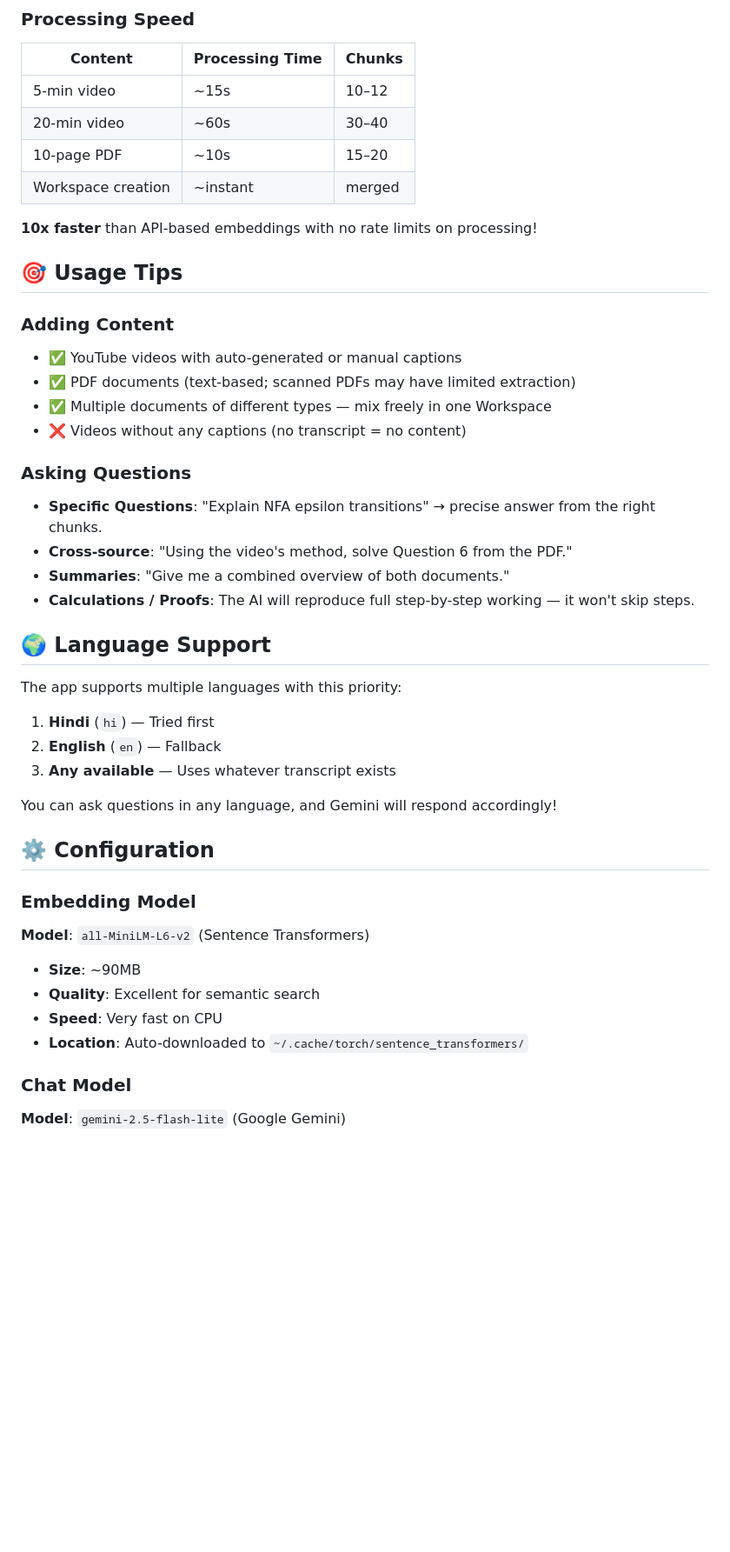
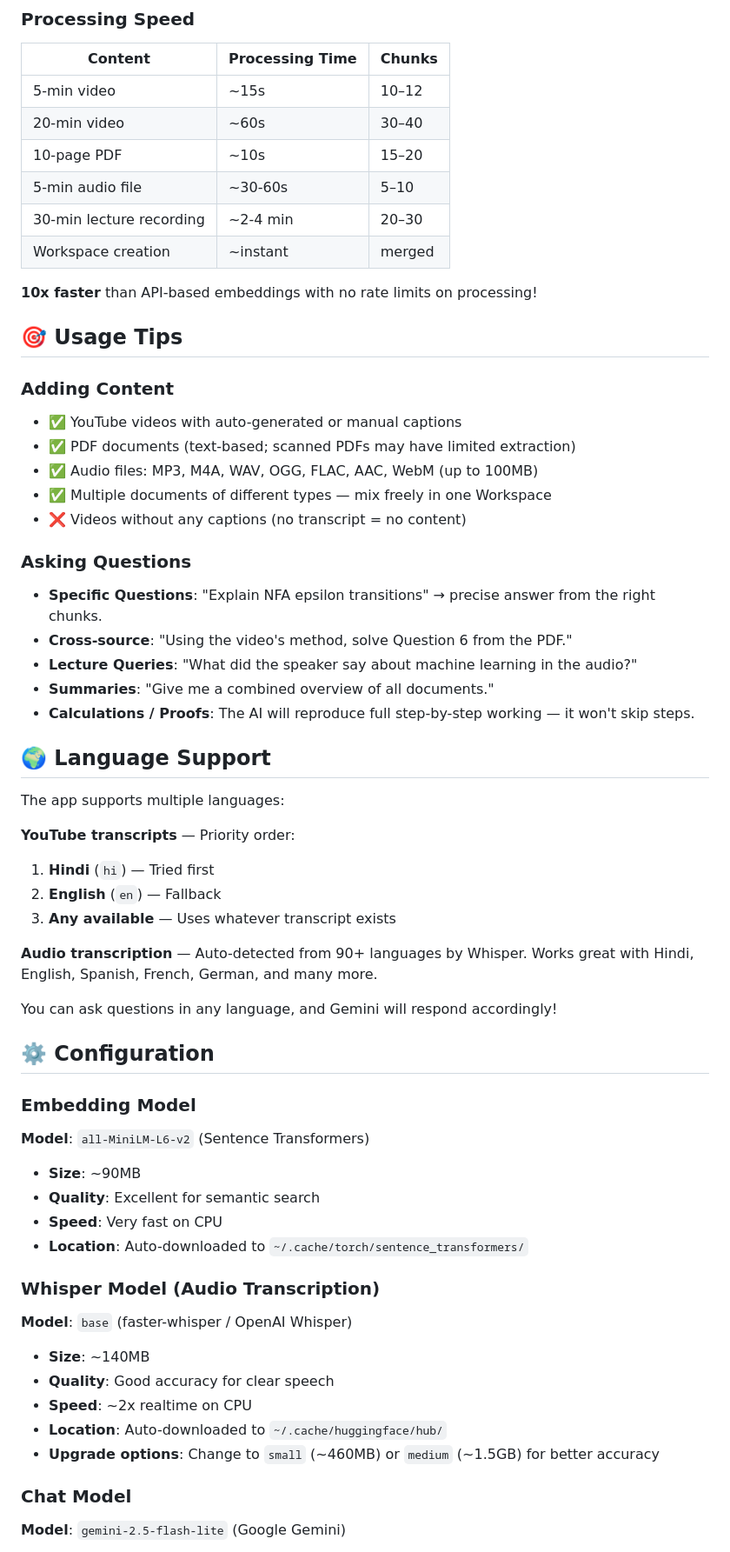
Before and after one commit to Achalnawal2745/chatFusion, a Markdown page: README.md, the part around one of its changes. Shown at 87% size. Drawn GitHub-style; blank space fills up the shorter version.

```diff
--- a/README.md
+++ b/README.md
@@ -139,6 +167,8 @@ When chatting with a Workspace, a specialized prompt instructs Gemini to:
 | 5-min video | ~15s | 10–12 |
 | 20-min video | ~60s | 30–40 |
 | 10-page PDF | ~10s | 15–20 |
+| 5-min audio file | ~30-60s | 5–10 |
+| 30-min lecture recording | ~2-4 min | 20–30 |
 | Workspace creation | ~instant | merged |
 
 **10x faster** than API-based embeddings with no rate limits on processing!
@@ -148,21 +178,27 @@ When chatting with a Workspace, a specialized prompt instructs Gemini to:
 ### Adding Content
 - ✅ YouTube videos with auto-generated or manual captions
 - ✅ PDF documents (text-based; scanned PDFs may have limited extraction)
+- ✅ Audio files: MP3, M4A, WAV, OGG, FLAC, AAC, WebM (up to 100MB)
 - ✅ Multiple documents of different types — mix freely in one Workspace
 - ❌ Videos without any captions (no transcript = no content)
 
 ### Asking Questions
 - **Specific Questions**: "Explain NFA epsilon transitions" → precise answer from the right chunks.
 - **Cross-source**: "Using the video's method, solve Question 6 from the PDF."
-- **Summaries**: "Give me a combined overview of both documents."
+- **Lecture Queries**: "What did the speaker say about machine learning in the audio?"
+- **Summaries**: "Give me a combined overview of all documents."
 - **Calculations / Proofs**: The AI will reproduce full step-by-step working — it won't skip steps.
 
 ## 🌍 Language Support
 
-The app supports multiple languages with this priority:
+The app supports multiple languages:
+
+**YouTube transcripts** — Priority order:
 1. **Hindi** (`hi`) — Tried first
 2. **English** (`en`) — Fallback
 3. **Any available** — Uses whatever transcript exists
+
+**Audio transcription** — Auto-detected from 90+ languages by Whisper. Works great with Hindi, English, Spanish, French, German, and many more.
 
 You can ask questions in any language, and Gemini will respond accordingly!
 
@@ -176,6 +212,15 @@ You can ask questions in any language, and Gemini will respond accordingly!
 - **Speed**: Very fast on CPU
 - **Location**: Auto-downloaded to `~/.cache/torch/sentence_transformers/`
 
+### Whisper Model (Audio Transcription)
+
+**Model**: `base` (faster-whisper / OpenAI Whisper)
+- **Size**: ~140MB
+- **Quality**: Good accuracy for clear speech
+- **Speed**: ~2x realtime on CPU
+- **Location**: Auto-downloaded to `~/.cache/huggingface/hub/`
+- **Upgrade options**: Change to `small` (~460MB) or `medium` (~1.5GB) for better accuracy
+
 ### Chat Model
 
 **Model**: `gemini-2.5-flash-lite` (Google Gemini)
```
Also changed, not shown: other parts of README.md (+97 -38 lines).
